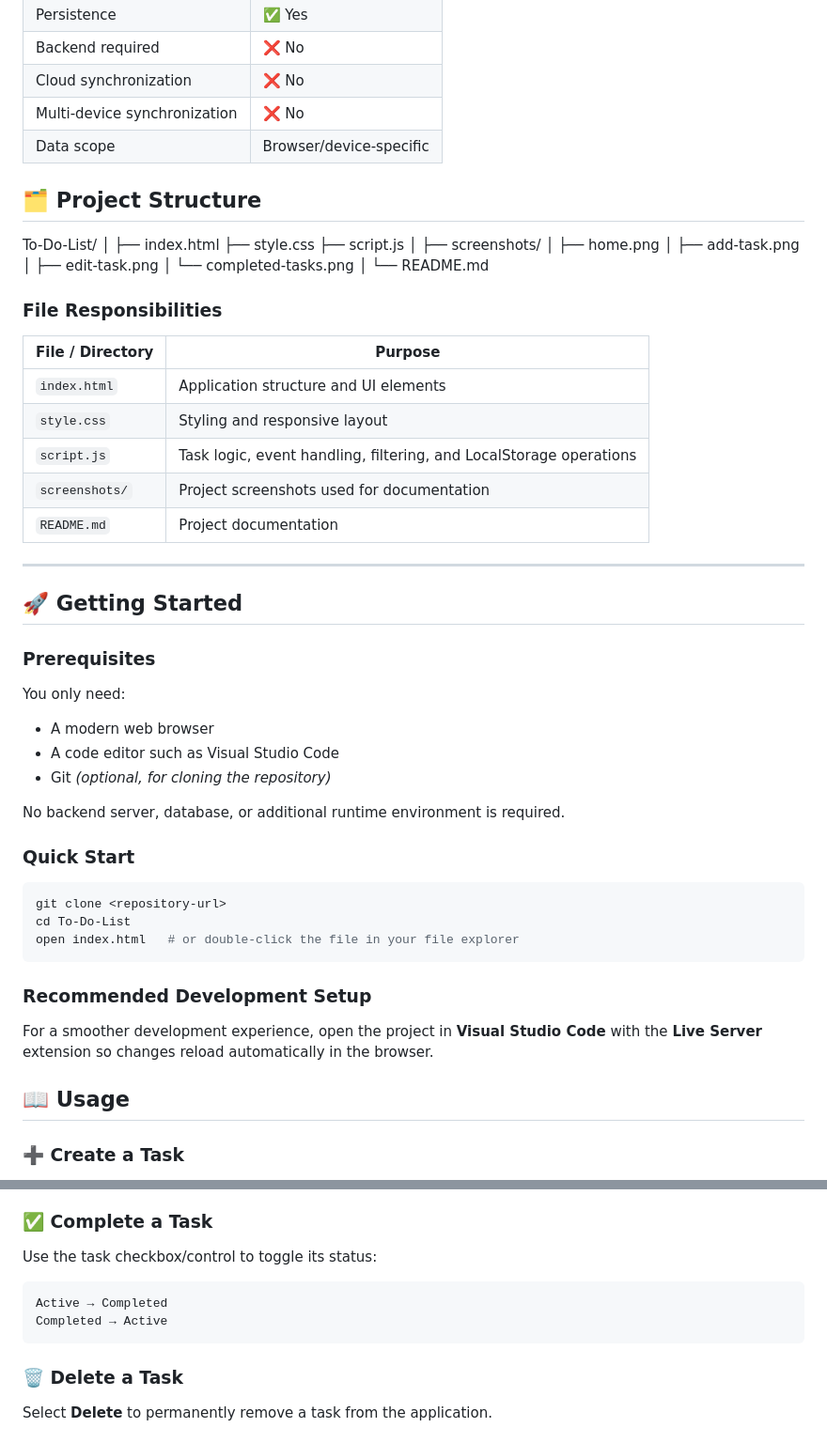
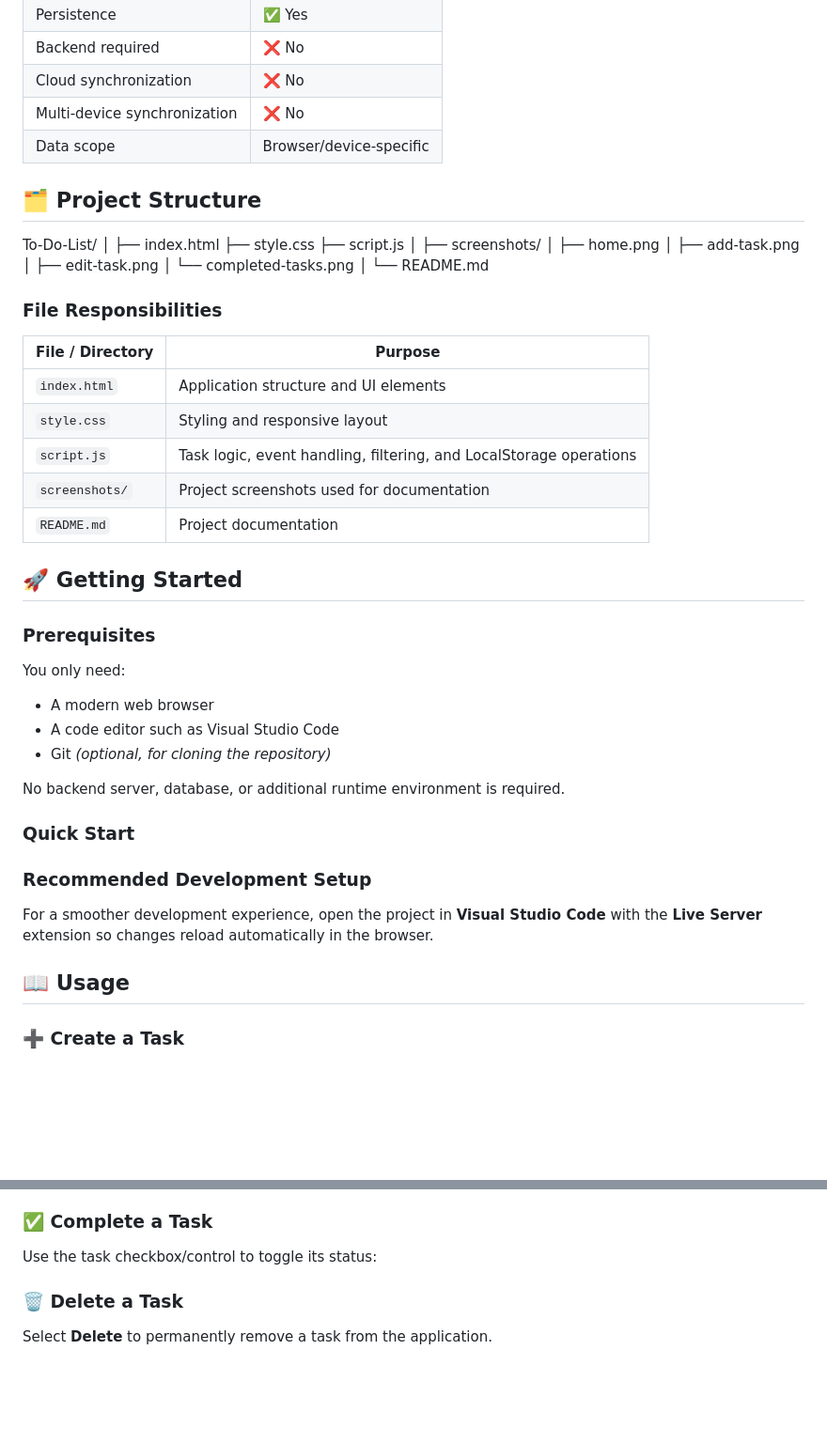
Before and after one commit to Mohitraikwar121/task-1, a Markdown page: README.md, 2 parts joined by grey strips. Shown at 94% size. Rendered like a GitHub page; blank space fills up the shorter version.

Commit message:
Refactor README for clarity and conciseness
Removed unnecessary sections and cleaned up formatting in the README.

````diff
--- a/README.md
+++ b/README.md
@@ -202,7 +191,6 @@ When a task is created, updated, completed, or deleted, the stored task data is
 | Cloud synchronization | ❌ No |
 | Multi-device synchronization | ❌ No |
 | Data scope | Browser/device-specific |
-
 
 
 ## 🗂️ Project Structure
@@ -222,7 +210,6 @@ To-Do-List/
 │
 └── README.md
 
-
 ### File Responsibilities
 
 | File / Directory | Purpose |
@@ -233,10 +220,8 @@ To-Do-List/
 | `screenshots/` | Project screenshots used for documentation |
 | `README.md` | Project documentation |
 
----
 
 ## 🚀 Getting Started
-
 ### Prerequisites
 
 You only need:
@@ -248,21 +233,12 @@ You only need:
 No backend server, database, or additional runtime environment is required.
 
 ### Quick Start
-
-```bash
-git clone <repository-url>
-cd To-Do-List
-open index.html   # or double-click the file in your file explorer
-```
-
 ### Recommended Development Setup
 
 For a smoother development experience, open the project in **Visual Studio Code** with the **Live Server** extension so changes reload automatically in the browser.
 
 
-
 ## 📖 Usage
-
 ### ➕ Create a Task
 
 1. Enter the task title.
@@ -280,11 +256,6 @@ For a smoother development experience, open the project in **Visual Studio Code*
 ### ✅ Complete a Task
 
 Use the task checkbox/control to toggle its status:
-
-```text
-Active → Completed
-Completed → Active
-```
 
 ### 🗑️ Delete a Task
 
````
Also changed, not shown: other parts of README.md (+0 -11 lines).
